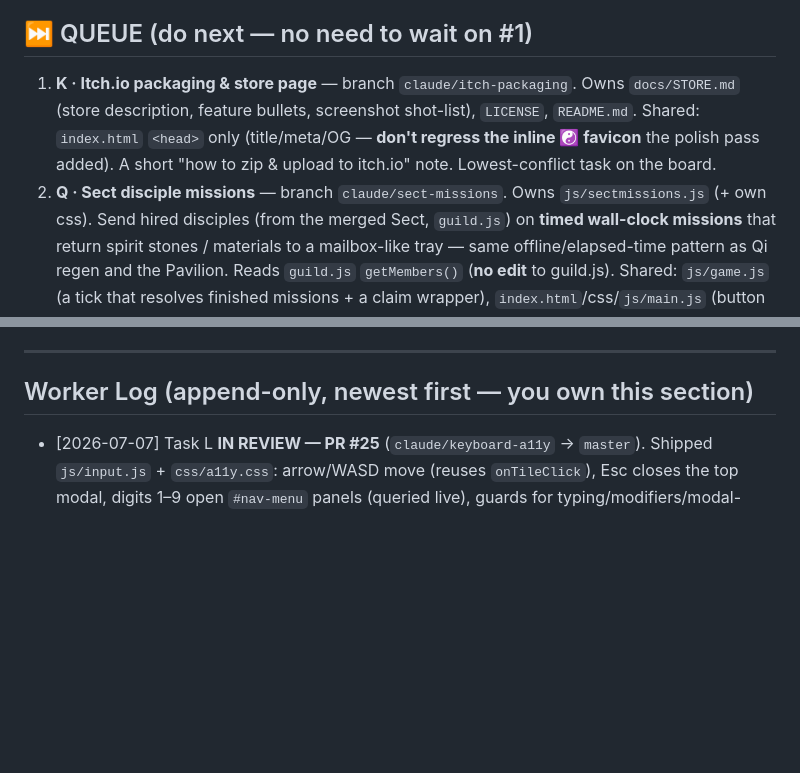
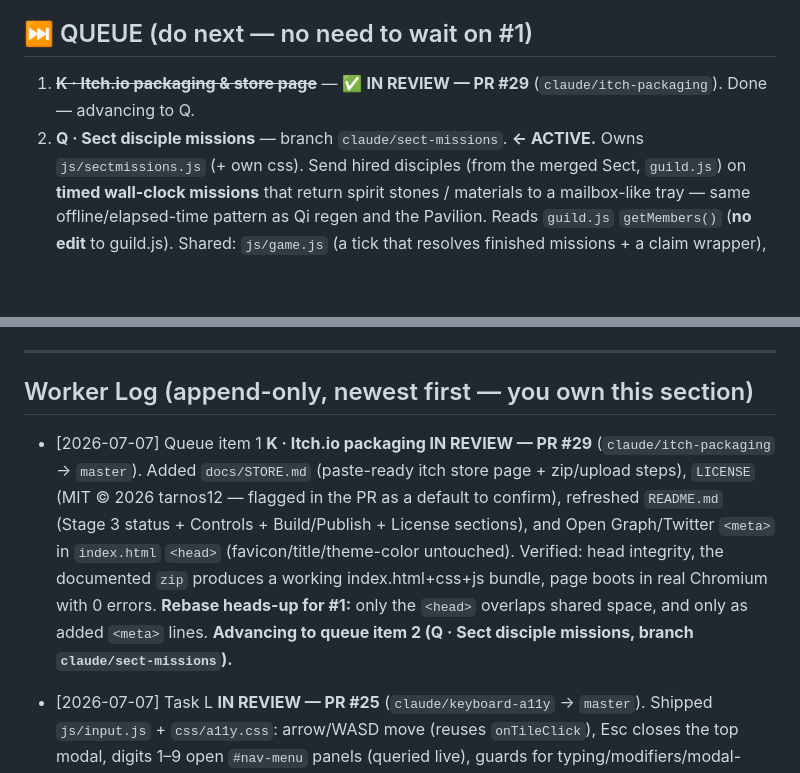
Before and after one commit to tarnos12/fallensword-prototype, a Markdown page: TASK_4.md, 2 parts joined by grey strips. Rendered like a GitHub page; blank space fills up the shorter version.

Commit message:
TASK_4: task K IN REVIEW (PR #29); advancing to Q (sect missions)

```diff
--- a/TASK_4.md
+++ b/TASK_4.md
@@ -39,12 +39,9 @@ work. New assignment below, staying in your UX-infrastructure lane.
 
 ## ⏭ QUEUE (do next — no need to wait on #1)
 
-1. **K · Itch.io packaging & store page** — branch `claude/itch-packaging`. Owns
-   `docs/STORE.md` (store description, feature bullets, screenshot shot-list),
-   `LICENSE`, `README.md`. Shared: `index.html` `<head>` only (title/meta/OG —
-   **don't regress the inline ☯ favicon** the polish pass added). A short
-   "how to zip & upload to itch.io" note. Lowest-conflict task on the board.
-2. **Q · Sect disciple missions** — branch `claude/sect-missions`. Owns
+1. ~~**K · Itch.io packaging & store page**~~ — ✅ **IN REVIEW — PR #29**
+   (`claude/itch-packaging`). Done — advancing to Q.
+2. **Q · Sect disciple missions** — branch `claude/sect-missions`. **← ACTIVE.** Owns
    `js/sectmissions.js` (+ own css). Send hired disciples (from the merged Sect,
    `guild.js`) on **timed wall-clock missions** that return spirit stones /
    materials to a mailbox-like tray — same offline/elapsed-time pattern as Qi
@@ -64,6 +61,17 @@ work. New assignment below, staying in your UX-infrastructure lane.
 ---
 
 ## Worker Log (append-only, newest first — you own this section)
+
+- [2026-07-07] Queue item 1 **K · Itch.io packaging IN REVIEW — PR #29**
+  (`claude/itch-packaging` → `master`). Added `docs/STORE.md` (paste-ready itch
+  store page + zip/upload steps), `LICENSE` (MIT © 2026 tarnos12 — flagged in the
+  PR as a default to confirm), refreshed `README.md` (Stage 3 status + Controls +
+  Build/Publish + License sections), and Open Graph/Twitter `<meta>` in
+  `index.html` `<head>` (favicon/title/theme-color untouched). Verified: head
+  integrity, the documented `zip` produces a working index.html+css+js bundle,
+  page boots in real Chromium with 0 errors. **Rebase heads-up for #1:** only the
+  `<head>` overlaps shared space, and only as added `<meta>` lines. **Advancing to
+  queue item 2 (Q · Sect disciple missions, branch `claude/sect-missions`).**
 
 - [2026-07-07] Task L **IN REVIEW — PR #25** (`claude/keyboard-a11y` → `master`).
   Shipped `js/input.js` + `css/a11y.css`: arrow/WASD move (reuses `onTileClick`),
```
